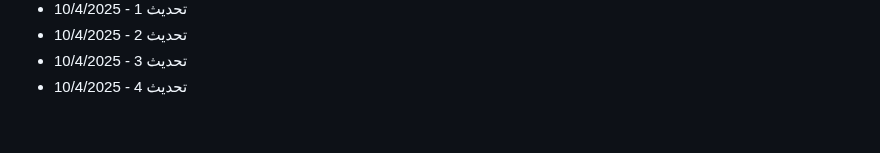
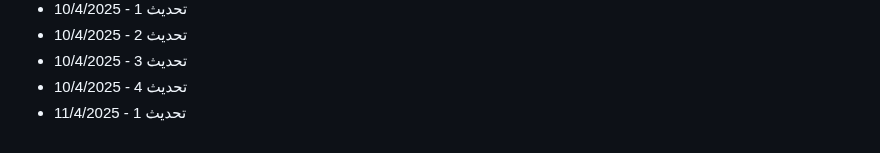
Before and after one commit to Mohamad-Adib-Tawil/CV, a Markdown page: github-fill-2022/README.md, the part around the change. Rendered like a GitHub page.

Commit message:
تحديث 1 - 11/4/2025

```diff
--- a/github-fill-2022/README.md
+++ b/github-fill-2022/README.md
@@ -2905,3 +2905,4 @@
 - تحديث 2 - 10/4/2025
 - تحديث 3 - 10/4/2025
 - تحديث 4 - 10/4/2025
+- تحديث 1 - 11/4/2025
```
